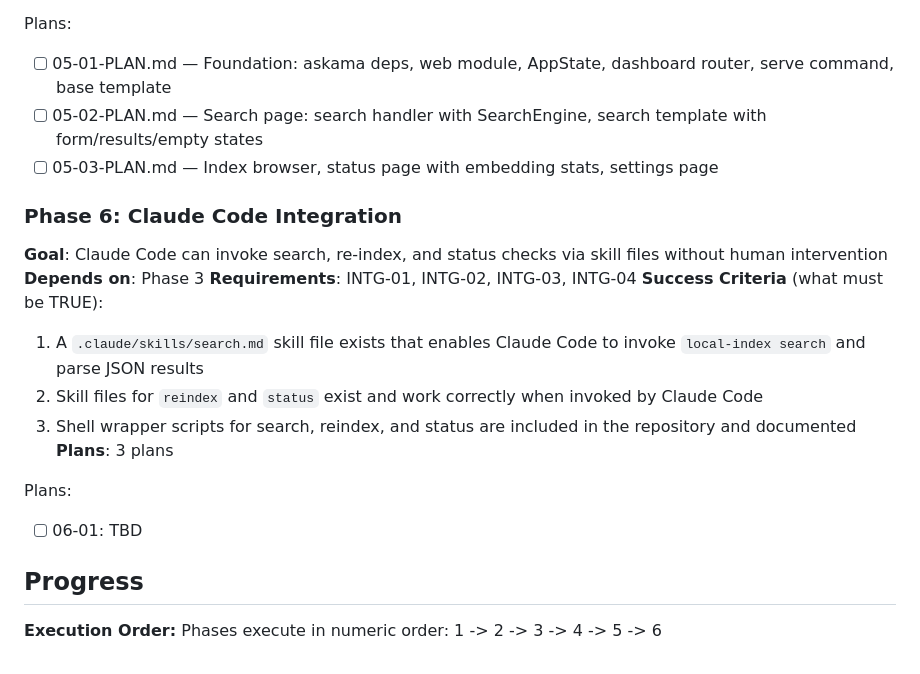
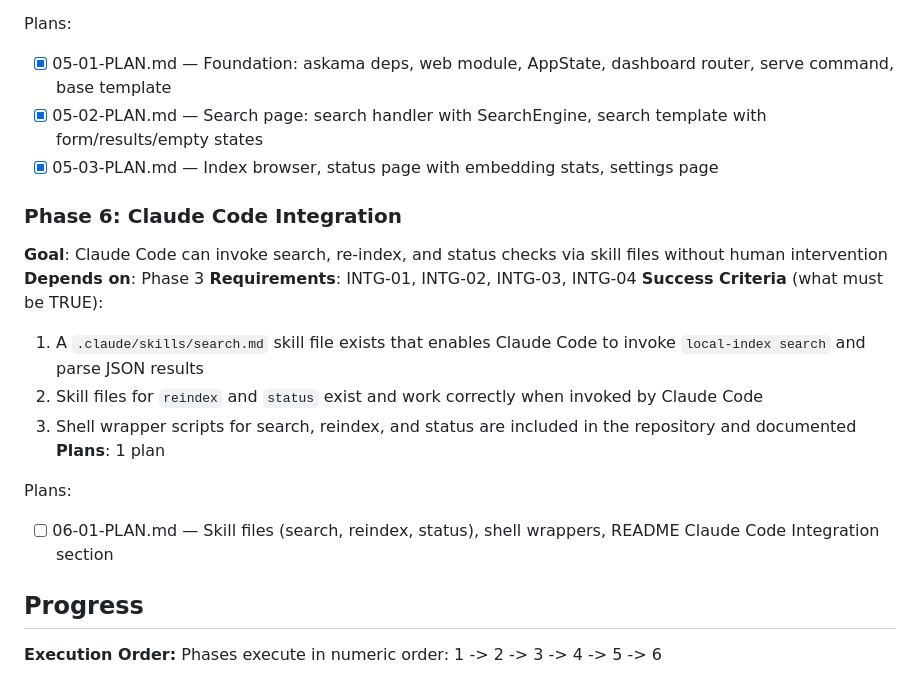
Before and after one commit to mstump/local-index, a Markdown page: .planning/ROADMAP.md, the part around the change. Drawn GitHub-style.

Commit message:
docs(06): create phase 6 plan — skill files, wrappers, README

```diff
--- a/.planning/ROADMAP.md
+++ b/.planning/ROADMAP.md
@@ -109,9 +109,9 @@ Plans:
 **UI hint**: yes
 
 Plans:
-- [ ] 05-01-PLAN.md — Foundation: askama deps, web module, AppState, dashboard router, serve command, base template
-- [ ] 05-02-PLAN.md — Search page: search handler with SearchEngine, search template with form/results/empty states
-- [ ] 05-03-PLAN.md — Index browser, status page with embedding stats, settings page
+- [x] 05-01-PLAN.md — Foundation: askama deps, web module, AppState, dashboard router, serve command, base template
+- [x] 05-02-PLAN.md — Search page: search handler with SearchEngine, search template with form/results/empty states
+- [x] 05-03-PLAN.md — Index browser, status page with embedding stats, settings page
 
 ### Phase 6: Claude Code Integration
 **Goal**: Claude Code can invoke search, re-index, and status checks via skill files without human intervention
@@ -121,10 +121,10 @@ Plans:
   1. A `.claude/skills/search.md` skill file exists that enables Claude Code to invoke `local-index search` and parse JSON results
   2. Skill files for `reindex` and `status` exist and work correctly when invoked by Claude Code
   3. Shell wrapper scripts for search, reindex, and status are included in the repository and documented
-**Plans**: 3 plans
+**Plans**: 1 plan
 
 Plans:
-- [ ] 06-01: TBD
+- [ ] 06-01-PLAN.md — Skill files (search, reindex, status), shell wrappers, README Claude Code Integration section
 
 ## Progress
 
```
Also changed, not shown: 1 other file.
